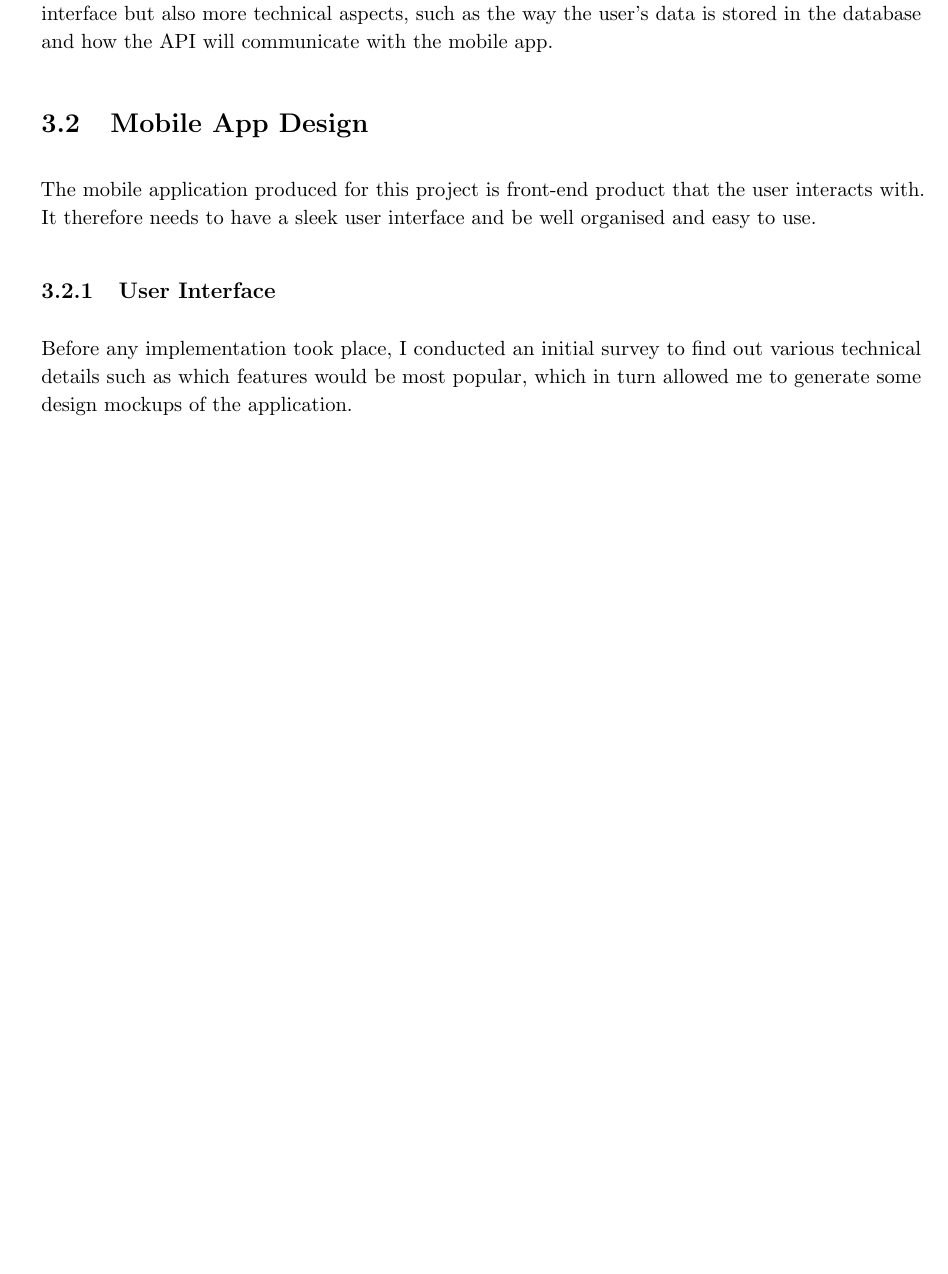
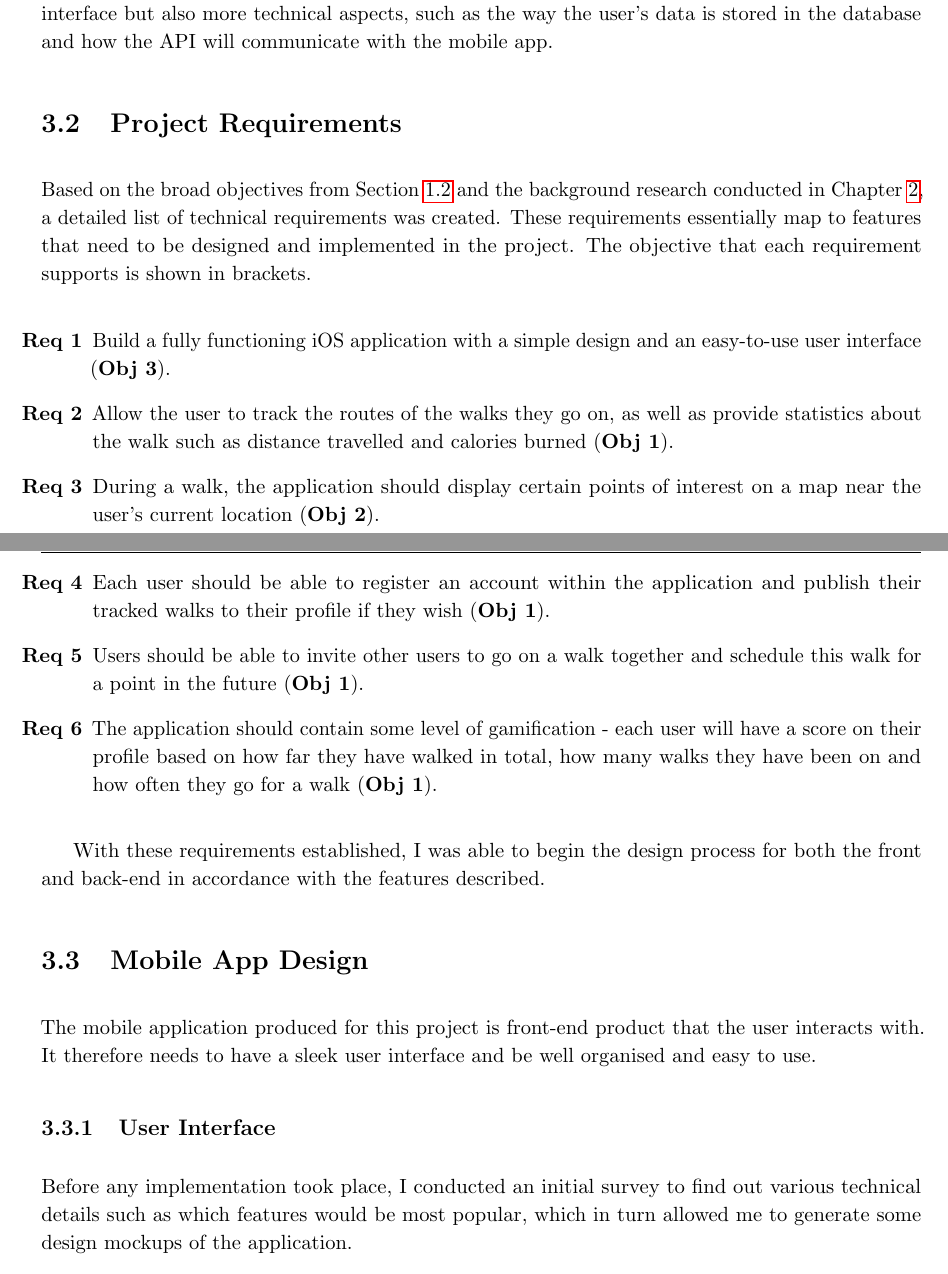
Before and after one commit to jonomuller/imperial-final-report, a LaTeX thesis (FinalReport.tex, which reads sections/design.tex): part of page 23 of 63 before the commit and two parts of pages 23 and 24 of 63 after it, the two joined at a grey line, cut so that both start at the same text, the shorter picture padded with empty space. Compiled offline with pdfLaTeX.

Commit message:
Add project requirements to design chapter (3.2) Attempt to write summaries for each chapter

```diff
--- a/sections/design.tex
+++ b/sections/design.tex
@@ -5,6 +5,23 @@
 The project can be split into two main sections: the front-end mobile application that the user can interact with and the back-end server to store data and communicate with the mobile app.
 
 These two sections link together very closely and are both required to produce a working implementation. It is therefore extremely important to not only consider the design of the user interface but also more technical aspects, such as the way the user's data is stored in the database and how the API will communicate with the mobile app.
+
+\section{Project Requirements} \label{section:requirements}
+
+Based on the broad objectives from Section \ref{section:objectives} and the background research conducted in Chapter \ref{chapter:background}, a detailed list of technical requirements was created. These requirements essentially map to features that need to be designed and implemented in the project. The objective that each requirement supports is shown in brackets.
+
+% add paragraph here or after requirements as to why you chose to do each one
+
+\begin{enumerate}[label=\textbf{Req \arabic*}]
+    \item Build a fully functioning iOS application with a simple design and an easy-to-use user interface (\textbf{Obj 3}).
+    \item Allow the user to track the routes of the walks they go on, as well as provide statistics about the walk such as distance travelled and calories burned (\textbf{Obj 1}).
+    \item During a walk, the application should display certain points of interest on a map near the user's current location (\textbf{Obj 2}).
+    \item Each user should be able to register an account within the application and publish their tracked walks to their profile if they wish (\textbf{Obj 1}).
+    \item Users should be able to invite other users to go on a walk together and schedule this walk for a point in the future (\textbf{Obj 1}).
+    \item The application should contain some level of gamification - each user will have a score on their profile based on how far they have walked in total, how many walks they have been on and how often they go for a walk (\textbf{Obj 1}).
+\end{enumerate}
+
+With these requirements established, I was able to begin the design process for both the front and back-end in accordance with the features described.
 
 \section{Mobile App Design}
 
```
Also changed, not shown: sections/background.tex (+4 -0 lines), sections/conclusion.tex (+1 -1 lines), sections/implementation.tex (+2 -2 lines), sections/design.tex (2 more changed lines).
